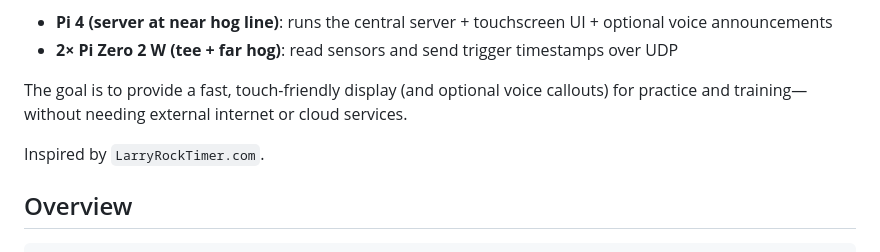
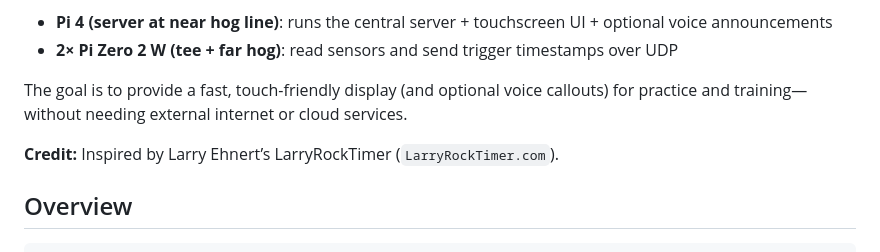
Before and after one commit to jbevemyr/rocktimer, a Markdown page: README.md, the part around the change. Drawn GitHub-style.

Commit message:
Docs: refine inspiration credit wording

```diff
--- a/README.md
+++ b/README.md
@@ -8,7 +8,7 @@ It is designed for a **3‑Pi setup**:
 
 The goal is to provide a fast, touch-friendly display (and optional voice callouts) for practice and training—without needing external internet or cloud services.
 
-Inspired by `LarryRockTimer.com`.
+**Credit:** Inspired by Larry Ehnert’s LarryRockTimer (`LarryRockTimer.com`).
 
 ## Overview
 
```
